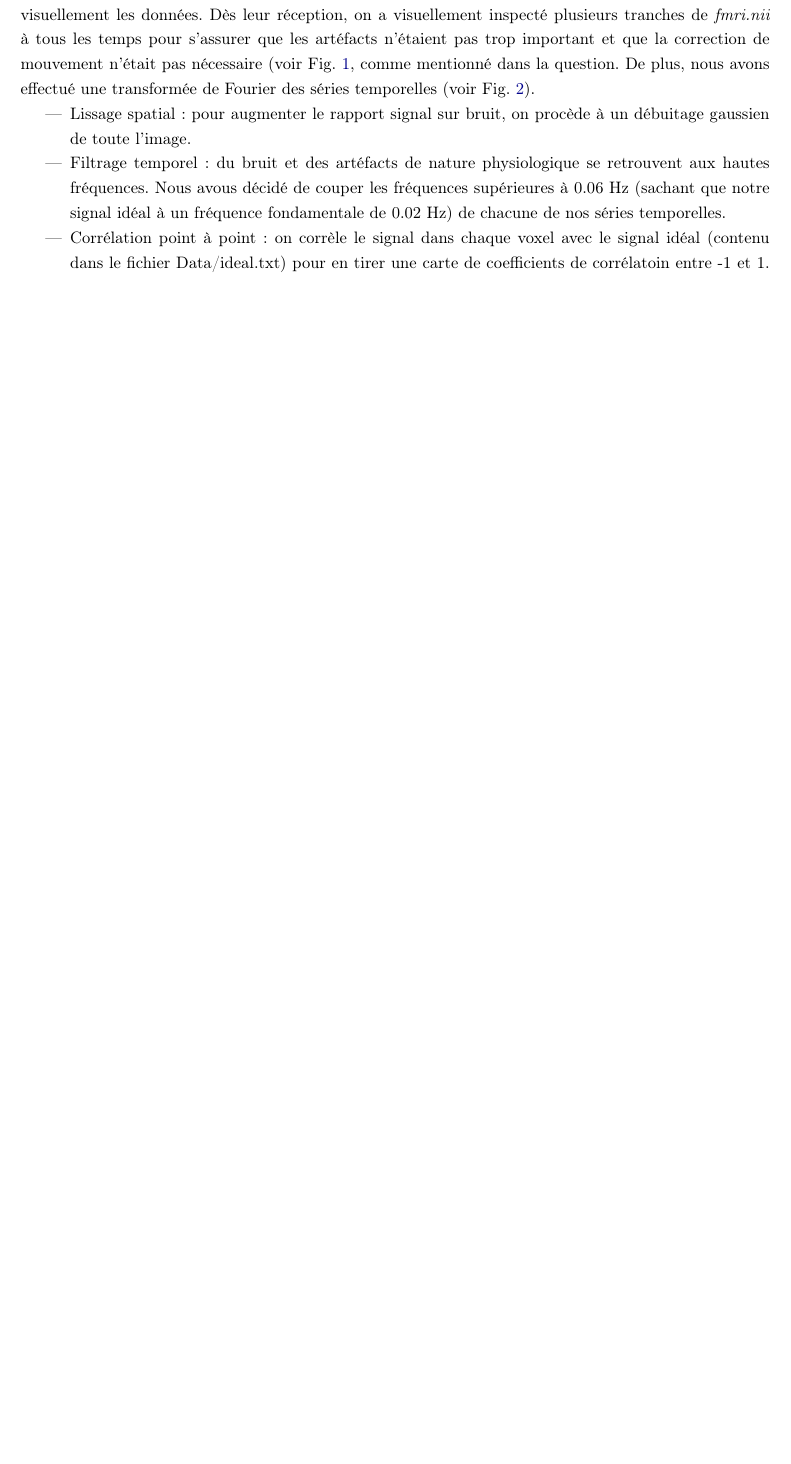
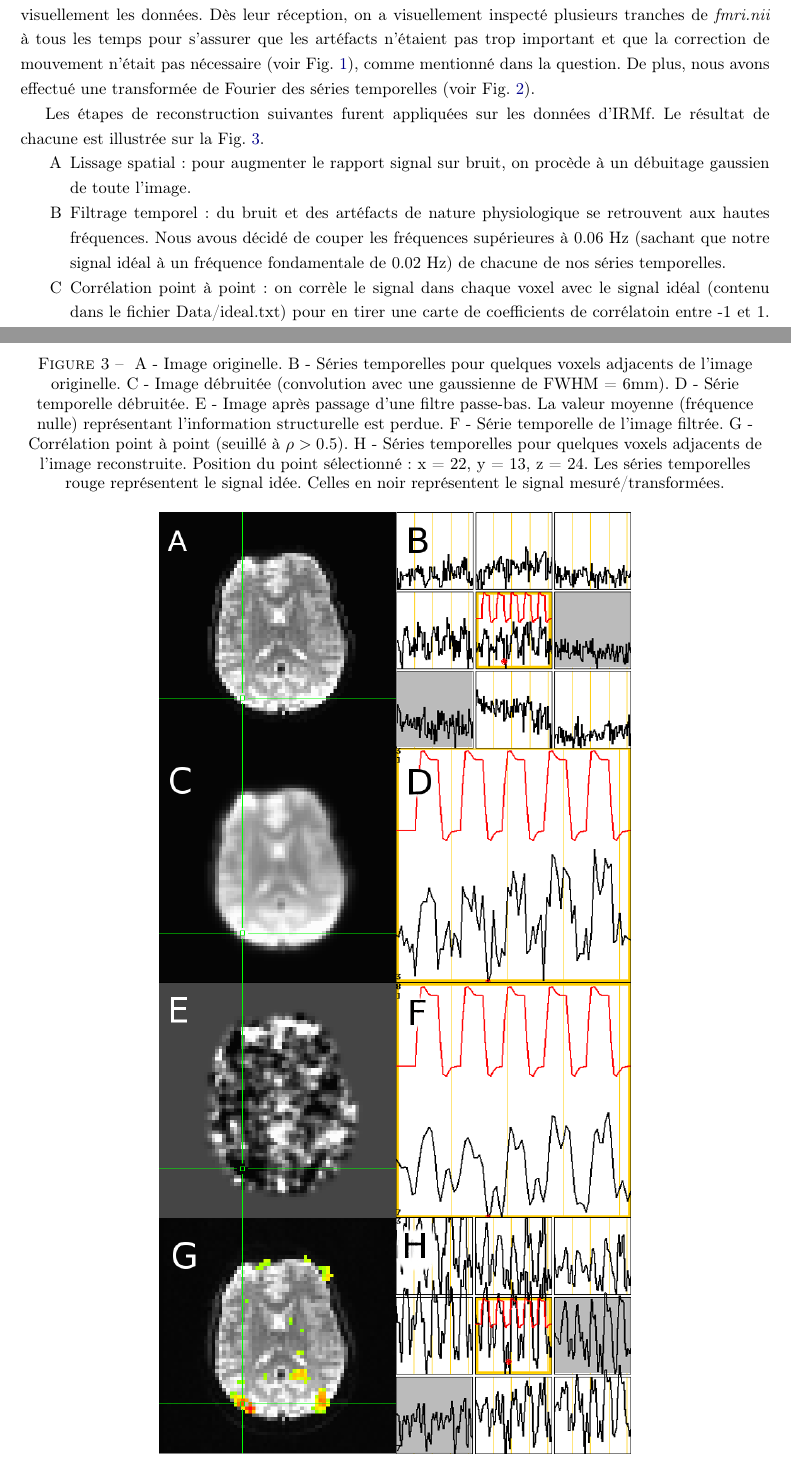
Before and after one commit to Vincent-Methot/TP3, a LaTeX document (Rapport/rapport.tex): part of page 1 of 4 before the commit and two parts of pages 1 and 5 of 5 after it, the two joined at a grey line, cut so that both start at the same text, the shorter picture padded with empty space. Compiled offline with pdfLaTeX.

Commit message:
Ajout de quelques figures et des étapes de reconstruction

```diff
--- a/Rapport/rapport.tex
+++ b/Rapport/rapport.tex
@@ -16,14 +16,7 @@ Plusieurs outils d'analyse existent déjàpour traiter des données d'IRMf. Nous
 
 \subsection{Étapes de reconstruction}
 
-Il faut garder à l'esprit qu'à chaque étape de reconstruction, il est fortement conseillé d'inspecter visuellement les données. Dès leur réception, on a visuellement inspecté plusieurs tranches de \emph{fmri.nii} à tous les temps pour s'assurer que les artéfacts n'étaient pas trop important et que la correction de mouvement n'était pas nécessaire (voir Fig. \ref{fmri_anatomist}, comme mentionné dans la question. De plus, nous avons effectué une transformée de Fourier des séries temporelles (voir Fig. \ref{fmri_fft}).
-
-\begin{itemize}
-	\item Lissage spatial : pour augmenter le rapport signal sur bruit, on procède à un débuitage gaussien de toute l'image.
-	% Il y aurait avantage à utiliser un filtrage bilatéral, ou quelque chose de plus poussé...
-	\item Filtrage temporel : du bruit et des artéfacts de nature physiologique se retrouvent aux hautes fréquences. Nous avous décidé de couper les fréquences supérieures à 0.06 Hz (sachant que notre signal idéal à un fréquence fondamentale de 0.02 Hz) de chacune de nos séries temporelles.
-	\item Corrélation point à point : on corrèle le signal dans chaque voxel avec le signal idéal (contenu dans le fichier Data/ideal.txt) pour en tirer une carte de coefficients de corrélatoin entre -1 et 1. On pourra ensuite seuiller cette carte pour obtenir un masque binaire des zones d'activations.
-\end{itemize}
+Il faut garder à l'esprit qu'à chaque étape de reconstruction, il est fortement conseillé d'inspecter visuellement les données. Dès leur réception, on a visuellement inspecté plusieurs tranches de \emph{fmri.nii} à tous les temps pour s'assurer que les artéfacts n'étaient pas trop important et que la correction de mouvement n'était pas nécessaire (voir Fig. \ref{fmri_anatomist}), comme mentionné dans la question. De plus, nous avons effectué une transformée de Fourier des séries temporelles (voir Fig. \ref{fmri_fft}).
 
 \begin{figure}[h]
    \caption{\label{fmri_anatomist} Inspection visuelle de fmri.nii dans anatomist. On peut inspecter plusieurs tranches pour tous les points temporels à l'aide des deux curseurs à droite, comme dans un film.}
@@ -35,6 +28,21 @@ Il faut garder à l'esprit qu'à chaque étape de reconstruction, il est forteme
    \caption{\label{fmri_fft} Coupe sagitale de la transformée de Fourier de fmri.nii à chaque point. Une fréquence près de 0.02 Hz (la fréquence fondamentale du stimulus) est affichée dans AFNI. Les zones blanches peuvent être dues à de l'activation cérébrale mais aussi (et surtout) à un effet de bord relié à du mouvement.}
    \centering
    \includegraphics[width=\textwidth]{fmri_fft}
+\end{figure}
+
+Les étapes de reconstruction suivantes furent appliquées sur les données d'IRMf. Le résultat de chacune est illustrée sur la Fig. \ref{fmri_reconstruction}.
+
+\begin{itemize}
+	\item[A] Lissage spatial : pour augmenter le rapport signal sur bruit, on procède à un débuitage gaussien de toute l'image.
+	% Il y aurait avantage à utiliser un filtrage bilatéral, ou quelque chose de plus poussé...
+	\item[B] Filtrage temporel : du bruit et des artéfacts de nature physiologique se retrouvent aux hautes fréquences. Nous avous décidé de couper les fréquences supérieures à 0.06 Hz (sachant que notre signal idéal à un fréquence fondamentale de 0.02 Hz) de chacune de nos séries temporelles.
+	\item[C] Corrélation point à point : on corrèle le signal dans chaque voxel avec le signal idéal (contenu dans le fichier Data/ideal.txt) pour en tirer une carte de coefficients de corrélatoin entre -1 et 1. On pourra ensuite seuiller cette carte pour obtenir un masque binaire des zones d'activations.
+\end{itemize}
+
+\begin{figure}[h]
+   \caption{\label{fmri_reconstruction} A - Image originelle. B - Séries temporelles pour quelques voxels adjacents de l'image originelle. C - Image débruitée (convolution avec une gaussienne de FWHM = 6mm). D - Série temporelle débruitée. E - Image après passage d'une filtre passe-bas. La valeur moyenne (fréquence nulle) représentant l'information structurelle est perdue. F - Série temporelle de l'image filtrée. G - Corrélation point à point (seuillé à $\rho > 0.5$). H - Séries temporelles pour quelques voxels adjacents de l'image reconstruite. Position du point sélectionné: x = 22, y = 13, z = 24. Les séries temporelles rouge représentent le signal idée. Celles en noir représentent le signal mesuré/transformées.}
+   \centering
+   \includegraphics[height=0.85\textheight]{fmri_reconstruction}
 \end{figure}
 
 
```
